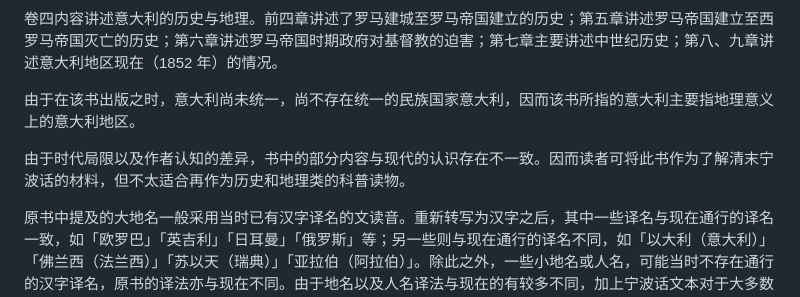
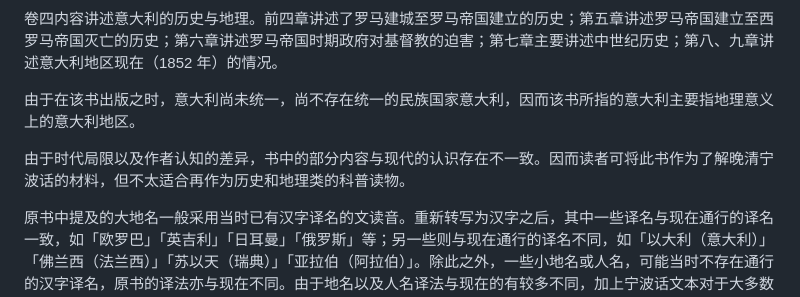
Before and after one commit to shinzoqchiuq/books-in-wu-romanization, a Markdown page: di-li-shü-kyün-s-1852/README.md, the part around the change. Drawn GitHub-style.

Commit message:
chore(README): 清末 -> 晚清

```diff
--- a/di-li-shü-kyün-s-1852/README.md
+++ b/di-li-shü-kyün-s-1852/README.md
@@ -8,7 +8,7 @@
 
 由于在该书出版之时，意大利尚未统一，尚不存在统一的民族国家意大利，因而该书所指的意大利主要指地理意义上的意大利地区。
 
-由于时代局限以及作者认知的差异，书中的部分内容与现代的认识存在不一致。因而读者可将此书作为了解清末宁波话的材料，但不太适合再作为历史和地理类的科普读物。
+由于时代局限以及作者认知的差异，书中的部分内容与现代的认识存在不一致。因而读者可将此书作为了解晚清宁波话的材料，但不太适合再作为历史和地理类的科普读物。
 
 原书中提及的大地名一般采用当时已有汉字译名的文读音。重新转写为汉字之后，其中一些译名与现在通行的译名一致，如「欧罗巴」「英吉利」「日耳曼」「俄罗斯」等；另一些则与现在通行的译名不同，如「以大利（意大利）」「佛兰西（法兰西）」「苏以天（瑞典）」「亚拉伯（阿拉伯）」。除此之外，一些小地名或人名，可能当时不存在通行的汉字译名，原书的译法亦与现在不同。由于地名以及人名译法与现在的有较多不同，加上宁波话文本对于大多数读者而言较为陌生，文中出现的陌生人名、地名可能会使读者断错词，因而转写的文本中使用专名号（下划线）标注了所有的人名、地名。由于 Github 网页不支持显示 Markdown 文件的下划线。因此，在网页端查看 Markdown 文件时无法看到专名号。想要完整看到带人名、地名标注的转写，请下载 Markdown 文件，并使用支持 Markdown 文件 html 语法的软件打开，或者也可直接下载 PDF 文件查看。
 
```
